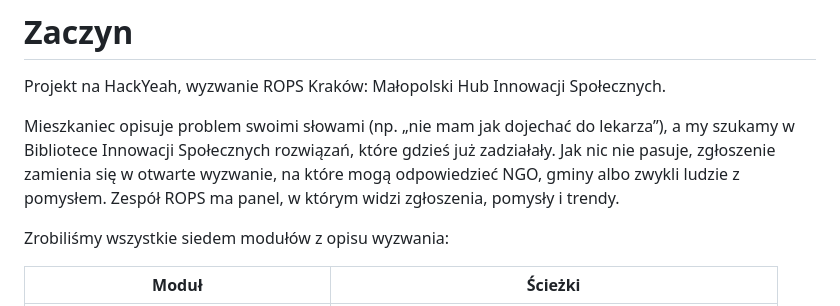
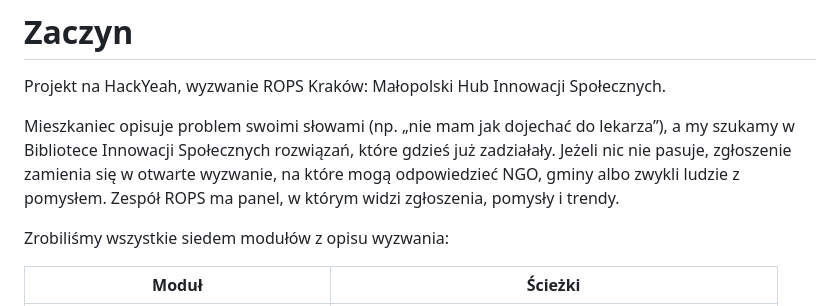
Before and after one commit to hubertmalkowski/hubmi, a Markdown page: README.md, the part around the change. GitHub-like rendering.

Commit message:
Fix grammar in README.md description

```diff
--- a/README.md
+++ b/README.md
@@ -2,7 +2,7 @@
 
 Projekt na HackYeah, wyzwanie ROPS Kraków: Małopolski Hub Innowacji Społecznych.
 
-Mieszkaniec opisuje problem swoimi słowami (np. „nie mam jak dojechać do lekarza”), a my szukamy w Bibliotece Innowacji Społecznych rozwiązań, które gdzieś już zadziałały. Jak nic nie pasuje, zgłoszenie zamienia się w otwarte wyzwanie, na które mogą odpowiedzieć NGO, gminy albo zwykli ludzie z pomysłem. Zespół ROPS ma panel, w którym widzi zgłoszenia, pomysły i trendy.
+Mieszkaniec opisuje problem swoimi słowami (np. „nie mam jak dojechać do lekarza”), a my szukamy w Bibliotece Innowacji Społecznych rozwiązań, które gdzieś już zadziałały. Jeżeli nic nie pasuje, zgłoszenie zamienia się w otwarte wyzwanie, na które mogą odpowiedzieć NGO, gminy albo zwykli ludzie z pomysłem. Zespół ROPS ma panel, w którym widzi zgłoszenia, pomysły i trendy.
 
 Zrobiliśmy wszystkie siedem modułów z opisu wyzwania:
 
```
